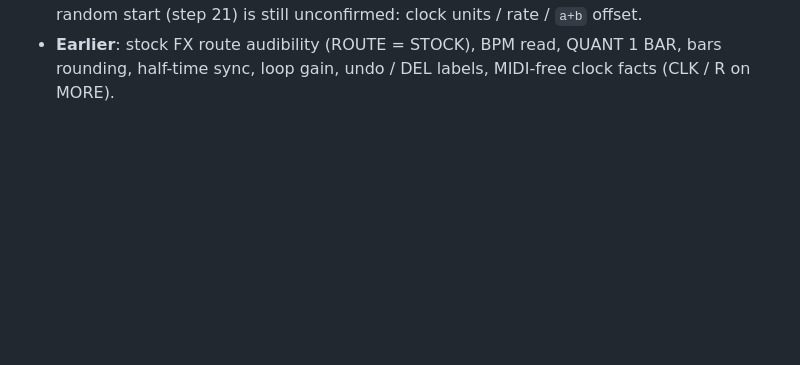
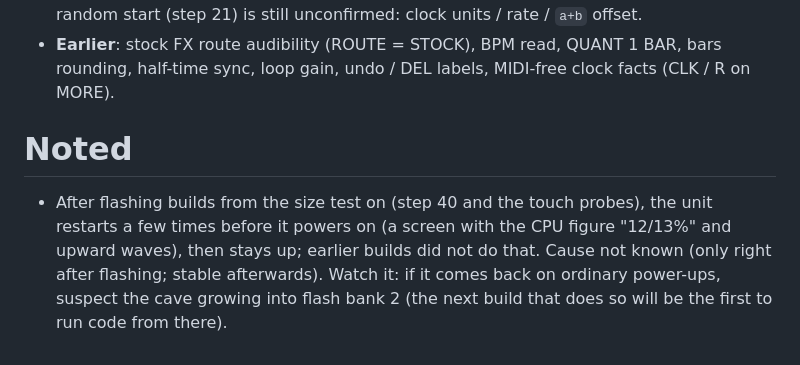
Before and after one commit to viktorakos95/blackbox-mod, a Markdown page: docs/looper-todo.md, the part around the change. Rendered like a GitHub page; blank space fills up the shorter version.

Commit message:
Noted: restarts after flashing the later builds
Co-Authored-By: Claude Sonnet 5.5 <noreply@anthropic.com>
Claude-Session: https://claude.ai/code/session_011umY5hAuwc2M12pUg979xk

```diff
--- a/docs/looper-todo.md
+++ b/docs/looper-todo.md
@@ -47,3 +47,9 @@ Everything below passes the emulator tests; none of it has a hardware report yet
   unconfirmed: clock units / rate / `a+b` offset.
 - **Earlier**: stock FX route audibility (ROUTE = STOCK), BPM read, QUANT 1 BAR, bars rounding, half-time sync, loop gain,
   undo / DEL labels, MIDI-free clock facts (CLK / R on MORE).
+
+# Noted
+- After flashing builds from the size test on (step 40 and the touch probes), the unit restarts a few times before it powers
+  on (a screen with the CPU figure "12/13%" and upward waves), then stays up; earlier builds did not do that. Cause not
+  known (only right after flashing; stable afterwards). Watch it: if it comes back on ordinary power-ups, suspect the
+  cave growing into flash bank 2 (the next build that does so will be the first to run code from there).
```
